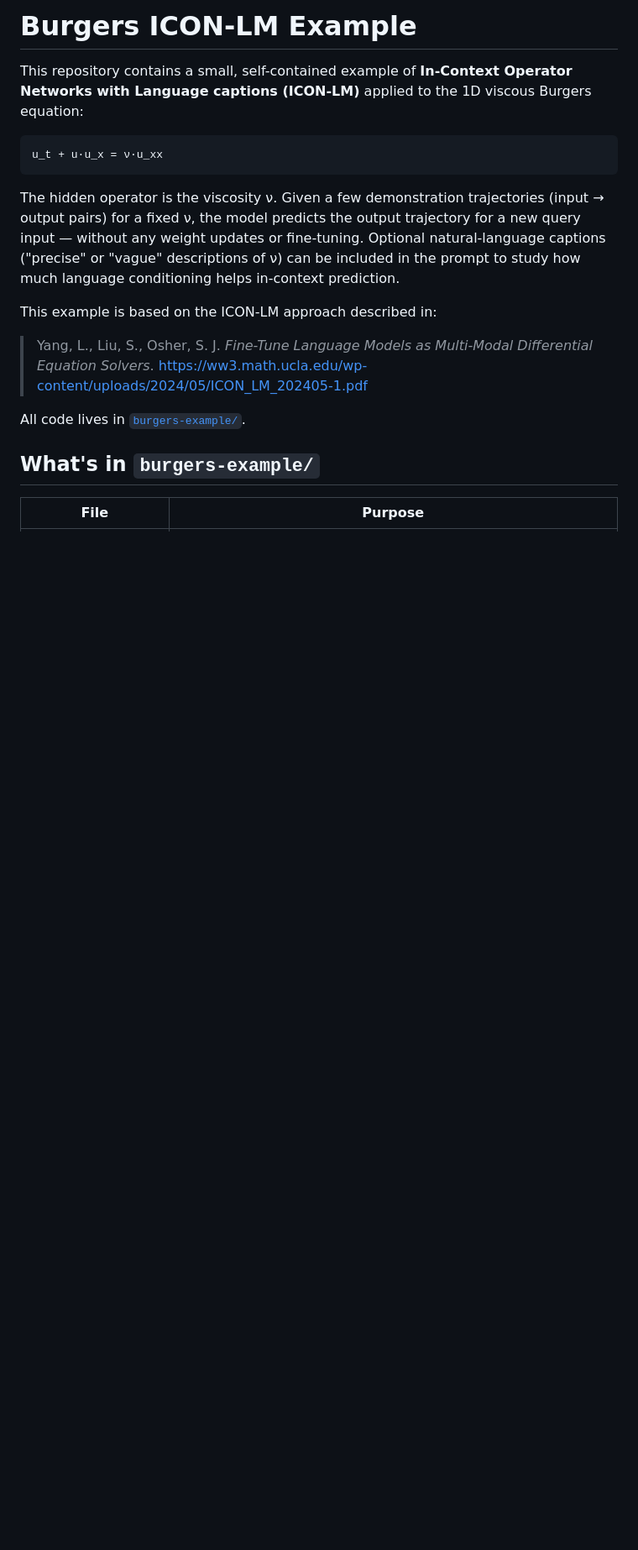
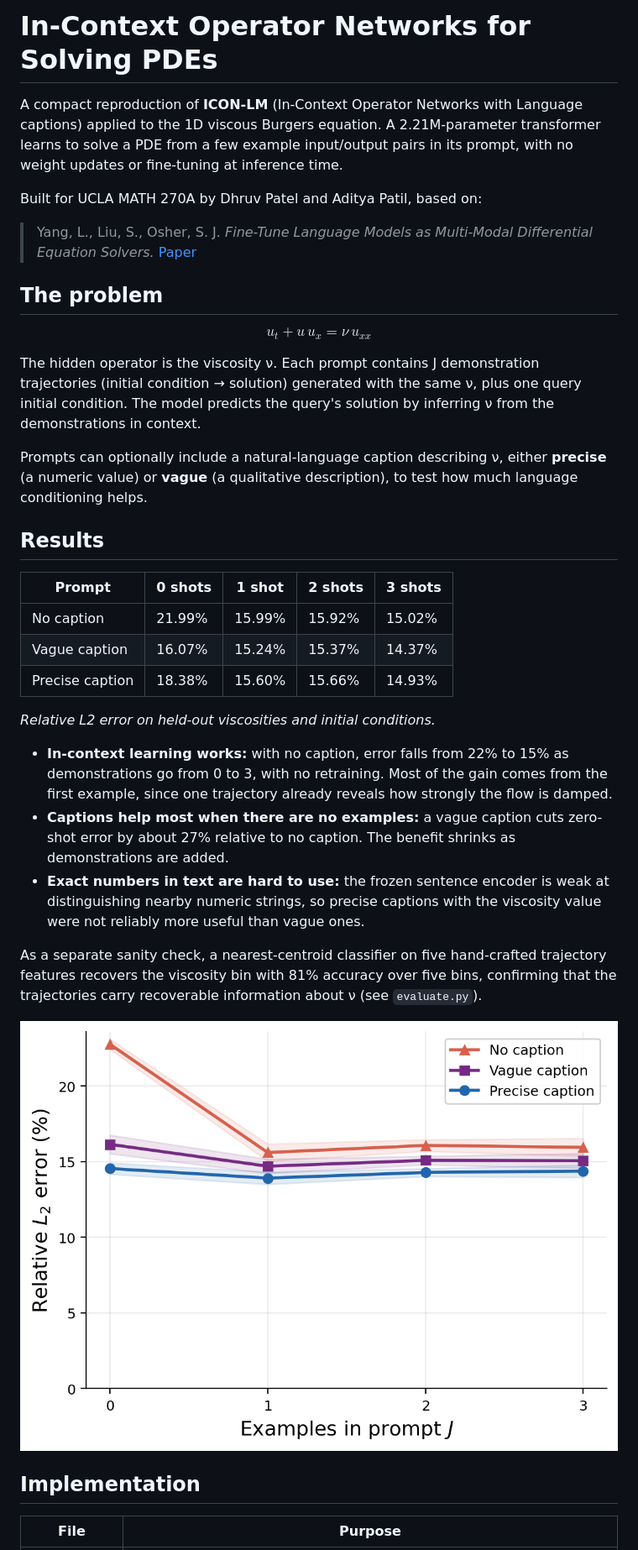
Before and after one commit to dhruvpatel-05/icon-lm-pde, a Markdown page: README.md, the part around one of its changes. Shown at 84% size. GitHub-like rendering; blank space fills up the shorter version.

````diff
--- a/README.md
+++ b/README.md
@@ -1,29 +1,38 @@
-# Burgers ICON-LM Example
+# In-Context Operator Networks for Solving PDEs
 
-This repository contains a small, self-contained example of **In-Context
-Operator Networks with Language captions (ICON-LM)** applied to the 1D
-viscous Burgers equation:
+A compact reproduction of **ICON-LM** (In-Context Operator Networks with Language captions) applied to the 1D viscous Burgers equation. A 2.21M-parameter transformer learns to solve a PDE from a few example input/output pairs in its prompt, with no weight updates or fine-tuning at inference time.
 
-```
-u_t + u·u_x = ν·u_xx
-```
+Built for UCLA MATH 270A by Dhruv Patel and Aditya Patil, based on:
 
-The hidden operator is the viscosity ν. Given a few demonstration
-trajectories (input → output pairs) for a fixed ν, the model predicts the
-output trajectory for a new query input — without any weight updates or
-fine-tuning. Optional natural-language captions ("precise" or "vague"
-descriptions of ν) can be included in the prompt to study how much
-language conditioning helps in-context prediction.
+> Yang, L., Liu, S., Osher, S. J. *Fine-Tune Language Models as Multi-Modal Differential Equation Solvers.* [Paper](https://ww3.math.ucla.edu/wp-content/uploads/2024/05/ICON_LM_202405-1.pdf)
 
-This example is based on the ICON-LM approach described in:
+## The problem
 
-> Yang, L., Liu, S., Osher, S. J. *Fine-Tune Language Models as Multi-Modal
-> Differential Equation Solvers*.
-> [https://ww3.math.ucla.edu/wp-content/uploads/2024/05/ICON_LM_202405-1.pdf](https://ww3.math.ucla.edu/wp-content/uploads/2024/05/ICON_LM_202405-1.pdf)
+$$u_t + u\,u_x = \nu\,u_{xx}$$
 
-All code lives in [`burgers-example/`](burgers-example/).
+The hidden operator is the viscosity ν. Each prompt contains J demonstration trajectories (initial condition → solution) generated with the same ν, plus one query initial condition. The model predicts the query's solution by inferring ν from the demonstrations in context.
 
-## What's in `burgers-example/`
+Prompts can optionally include a natural-language caption describing ν, either **precise** (a numeric value) or **vague** (a qualitative description), to test how much language conditioning helps.
+
+## Results
+
+| Prompt | 0 shots | 1 shot | 2 shots | 3 shots |
+|---|---|---|---|---|
+| No caption | 21.99% | 15.99% | 15.92% | 15.02% |
+| Vague caption | 16.07% | 15.24% | 15.37% | 14.37% |
+| Precise caption | 18.38% | 15.60% | 15.66% | 14.93% |
+
+*Relative L2 error on held-out viscosities and initial conditions.*
+
+- **In-context learning works:** with no caption, error falls from 22% to 15% as demonstrations go from 0 to 3, with no retraining. Most of the gain comes from the first example, since one trajectory already reveals how strongly the flow is damped.
+- **Captions help most when there are no examples:** a vague caption cuts zero-shot error by about 27% relative to no caption. The benefit shrinks as demonstrations are added.
+- **Exact numbers in text are hard to use:** the frozen sentence encoder is weak at distinguishing nearby numeric strings, so precise captions with the viscosity value were not reliably more useful than vague ones.
+
+As a separate sanity check, a nearest-centroid classifier on five hand-crafted trajectory features recovers the viscosity bin with 81% accuracy over five bins, confirming that the trajectories carry recoverable information about ν (see `evaluate.py`).
+
+![Scaling curve](burgers-example/scaling_curve.png)
+
+## Implementation
 
 | File | Purpose |
 |---|---|
````
Also changed, not shown: other parts of README.md (+19 -27 lines).
